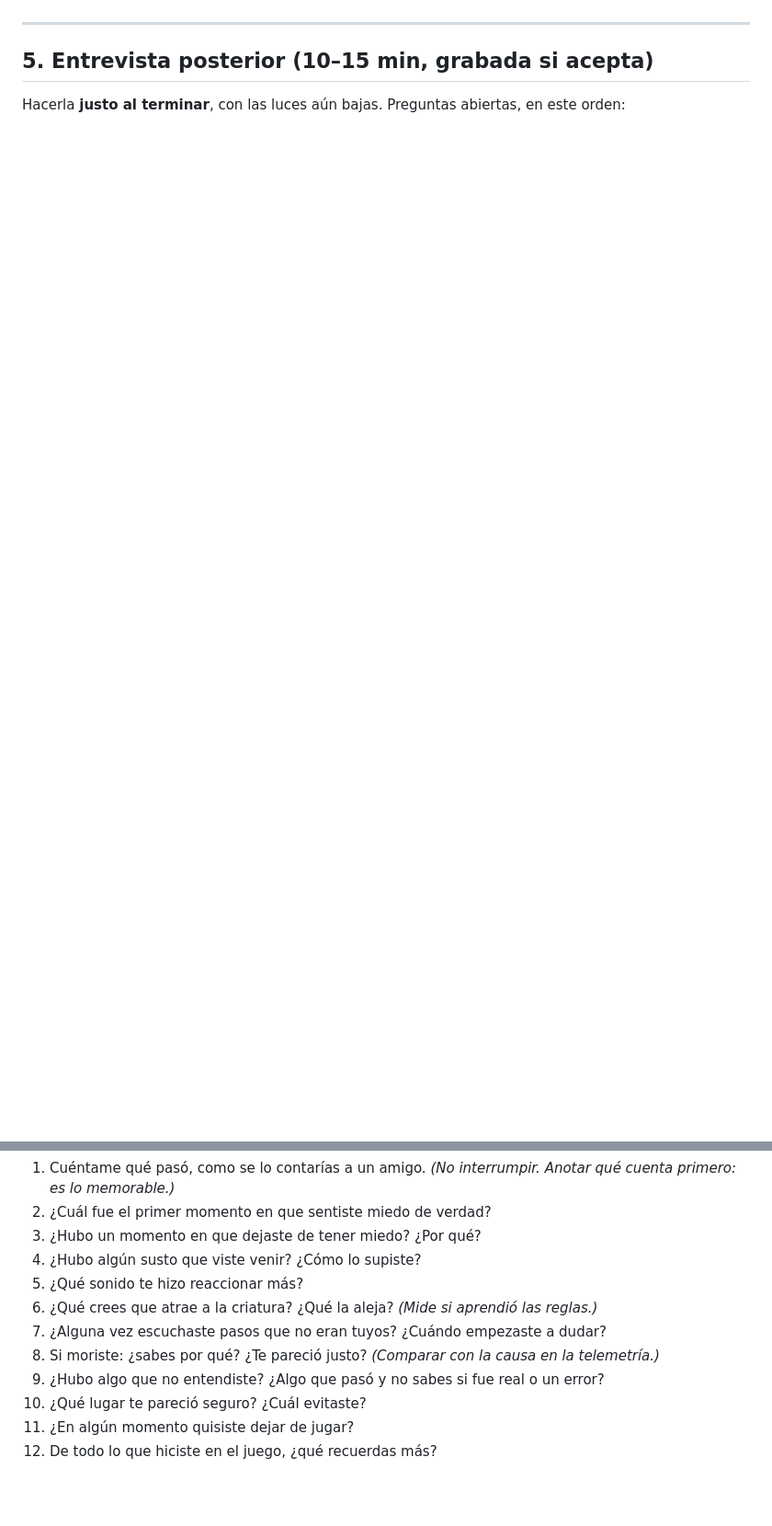
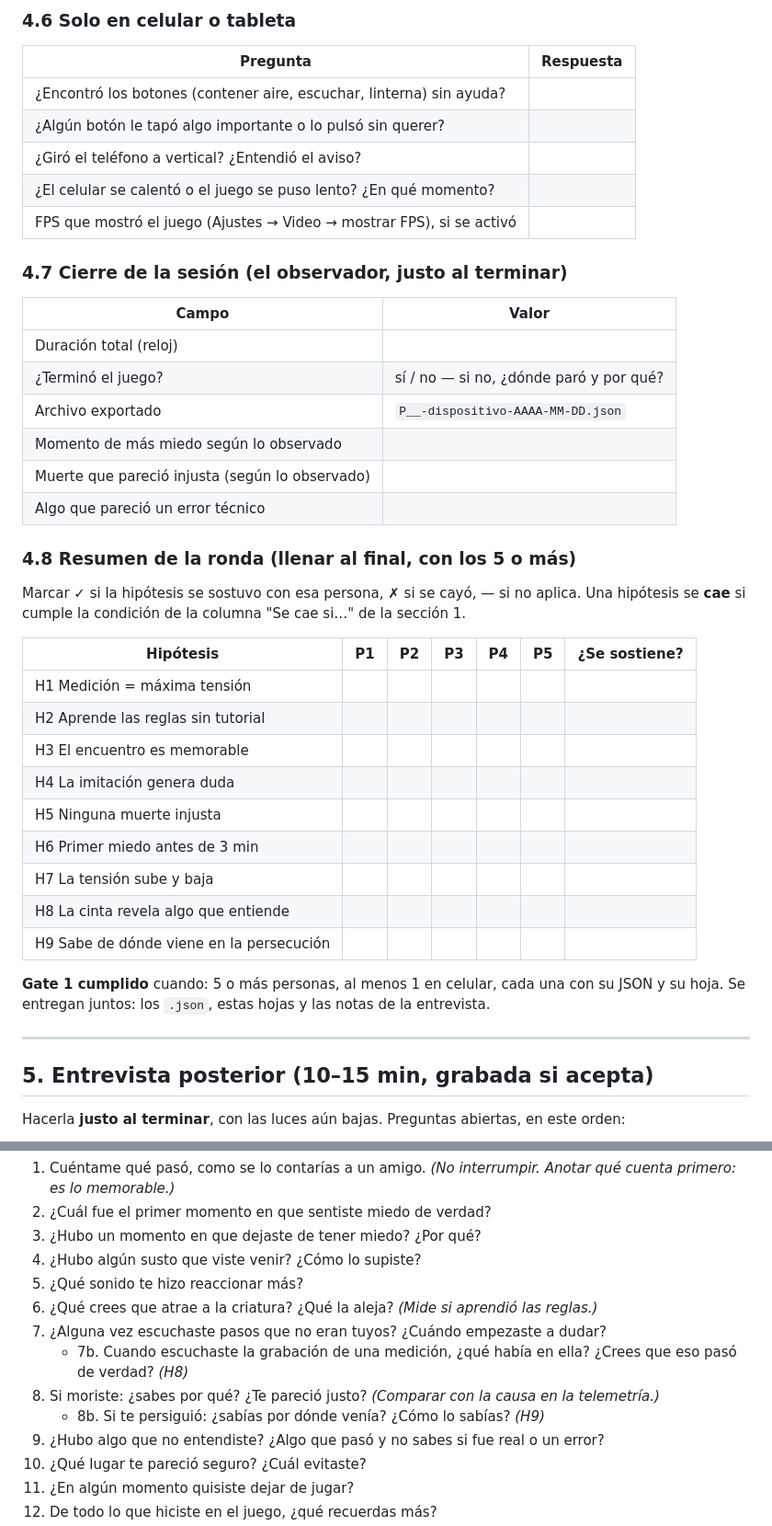
Before and after one commit to Manu270422/las-paredes-oyen, a Markdown page: docs/04-PROTOCOLO-PLAYTESTING.md, 2 parts joined by grey strips. Shown at 92% size. Drawn GitHub-style; blank space fills up the shorter version.

```diff
--- a/docs/04-PROTOCOLO-PLAYTESTING.md
+++ b/docs/04-PROTOCOLO-PLAYTESTING.md
@@ -77,3 +144,43 @@ Anotar también:
+### 4.6 Solo en celular o tableta
+
+| Pregunta | Respuesta |
+|---|---|
+| ¿Encontró los botones (contener aire, escuchar, linterna) sin ayuda? | |
+| ¿Algún botón le tapó algo importante o lo pulsó sin querer? | |
+| ¿Giró el teléfono a vertical? ¿Entendió el aviso? | |
+| ¿El celular se calentó o el juego se puso lento? ¿En qué momento? | |
+| FPS que mostró el juego (Ajustes → Video → mostrar FPS), si se activó | |
+
+### 4.7 Cierre de la sesión (el observador, justo al terminar)
+
+| Campo | Valor |
+|---|---|
+| Duración total (reloj) | |
+| ¿Terminó el juego? | sí / no — si no, ¿dónde paró y por qué? |
+| Archivo exportado | `P__-dispositivo-AAAA-MM-DD.json` |
+| Momento de más miedo según lo observado | |
+| Muerte que pareció injusta (según lo observado) | |
+| Algo que pareció un error técnico | |
+
+### 4.8 Resumen de la ronda (llenar al final, con los 5 o más)
+
+Marcar ✓ si la hipótesis se sostuvo con esa persona, ✗ si se cayó, — si no aplica. Una hipótesis se **cae** si
+cumple la condición de la columna "Se cae si…" de la sección 1.
+
+| Hipótesis | P1 | P2 | P3 | P4 | P5 | ¿Se sostiene? |
+|---|---|---|---|---|---|---|
+| H1 Medición = máxima tensión | | | | | | |
+| H2 Aprende las reglas sin tutorial | | | | | | |
+| H3 El encuentro es memorable | | | | | | |
+| H4 La imitación genera duda | | | | | | |
+| H5 Ninguna muerte injusta | | | | | | |
+| H6 Primer miedo antes de 3 min | | | | | | |
+| H7 La tensión sube y baja | | | | | | |
+| H8 La cinta revela algo que entiende | | | | | | |
+| H9 Sabe de dónde viene en la persecución | | | | | | |
+
+**Gate 1 cumplido** cuando: 5 o más personas, al menos 1 en celular, cada una con su JSON y su hoja.
+Se entregan juntos: los `.json`, estas hojas y las notas de la entrevista.
 
 ---
 
@@ -88,7 +195,9 @@ Hacerla **justo al terminar**, con las luces aún bajas. Preguntas abiertas, en
 5. ¿Qué sonido te hizo reaccionar más?
 6. ¿Qué crees que atrae a la criatura? ¿Qué la aleja? *(Mide si aprendió las reglas.)*
 7. ¿Alguna vez escuchaste pasos que no eran tuyos? ¿Cuándo empezaste a dudar?
+   - 7b. Cuando escuchaste la grabación de una medición, ¿qué había en ella? ¿Crees que eso pasó de verdad? *(H8)*
 8. Si moriste: ¿sabes por qué? ¿Te pareció justo? *(Comparar con la causa en la telemetría.)*
+   - 8b. Si te persiguió: ¿sabías por dónde venía? ¿Cómo lo sabías? *(H9)*
 9. ¿Hubo algo que no entendiste? ¿Algo que pasó y no sabes si fue real o un error?
 10. ¿Qué lugar te pareció seguro? ¿Cuál evitaste?
 11. ¿En algún momento quisiste dejar de jugar?
```
Also changed, not shown: other parts of docs/04-PROTOCOLO-PLAYTESTING.md (+76 -9 lines).
